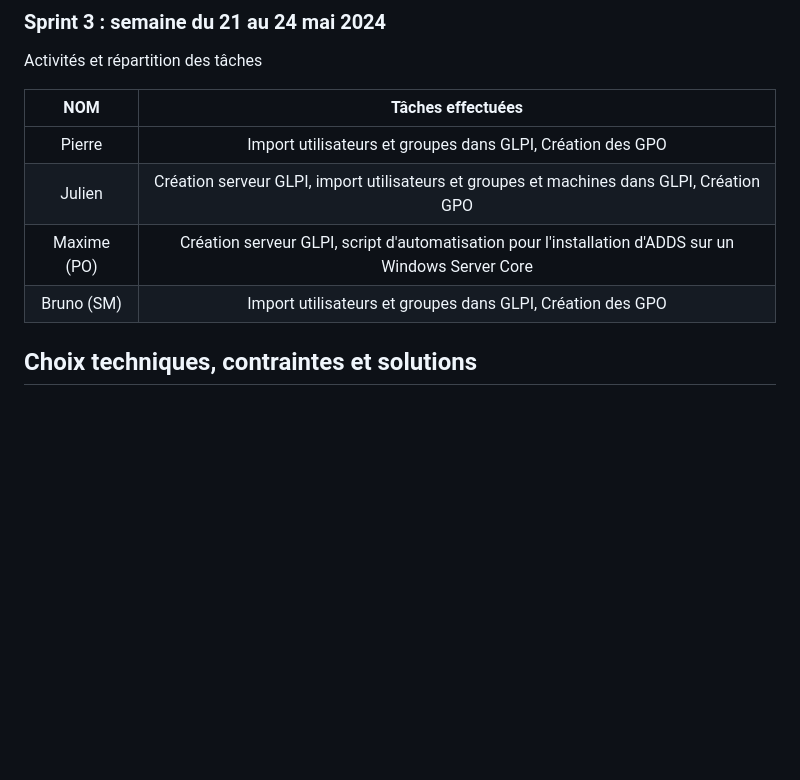
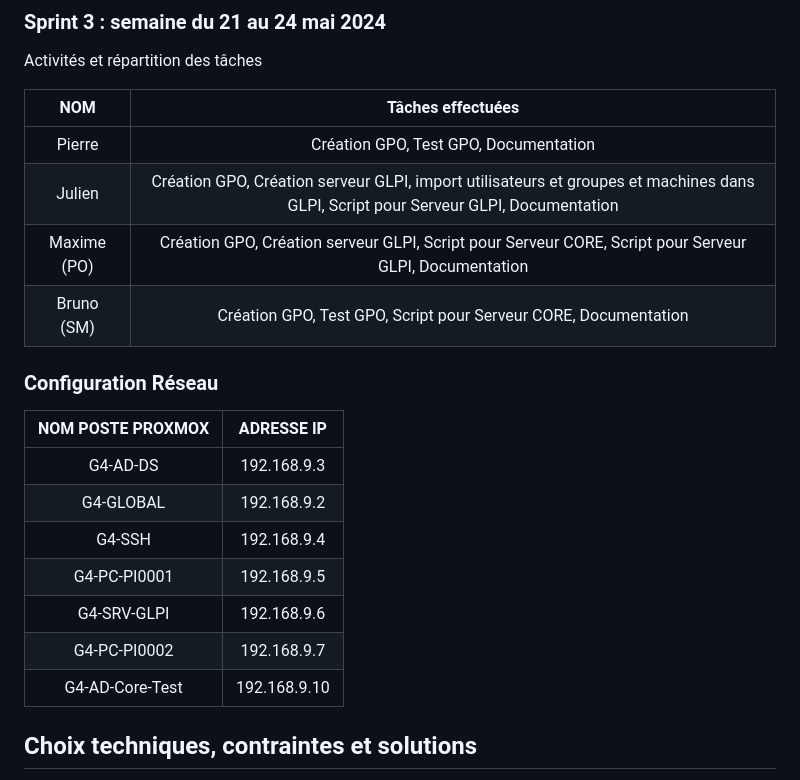
Before and after one commit to WildCodeSchool/TSSR-2402-P3-G4-BuildYourInfra-Pharmgreen, a Markdown page: README.md, the part around the change. Drawn GitHub-style; blank space fills up the shorter version.

```diff
--- a/README.md
+++ b/README.md
@@ -54,10 +54,23 @@ Activités et répartition des tâches
 
 | **NOM** | **Tâches effectuées** |
 | :--: | :----------: |
-| Pierre | Import utilisateurs et groupes dans GLPI, Création des GPO |
-| Julien  | Création serveur GLPI, import utilisateurs et groupes et machines dans GLPI, Création GPO |
-| Maxime (PO) | Création serveur GLPI, script d'automatisation pour l'installation d'ADDS sur un Windows Server Core |
-| Bruno (SM) | Import utilisateurs et groupes dans GLPI, Création des GPO |
+| Pierre | Création GPO, Test GPO, Documentation |
+| Julien  | Création GPO, Création serveur GLPI, import utilisateurs et groupes et machines dans GLPI, Script pour Serveur GLPI, Documentation |
+| Maxime (PO) | Création GPO, Création serveur GLPI, Script pour Serveur CORE, Script pour Serveur GLPI, Documentation |
+| Bruno (SM) | Création GPO, Test GPO, Script pour Serveur CORE, Documentation |
+
+### **Configuration Réseau**
+
+
+| **NOM POSTE PROXMOX** | **ADRESSE IP** |
+| :--: | :----------: |
+| G4-AD-DS| 192.168.9.3 |
+| G4-GLOBAL | 192.168.9.2 |
+| G4-SSH | 192.168.9.4 |
+| G4-PC-PI0001 | 192.168.9.5 |
+| G4-SRV-GLPI | 192.168.9.6 |
+| G4-PC-PI0002  | 192.168.9.7 |
+| G4-AD-Core-Test | 192.168.9.10 |
 
 ## **Choix techniques, contraintes et solutions**
 
```
